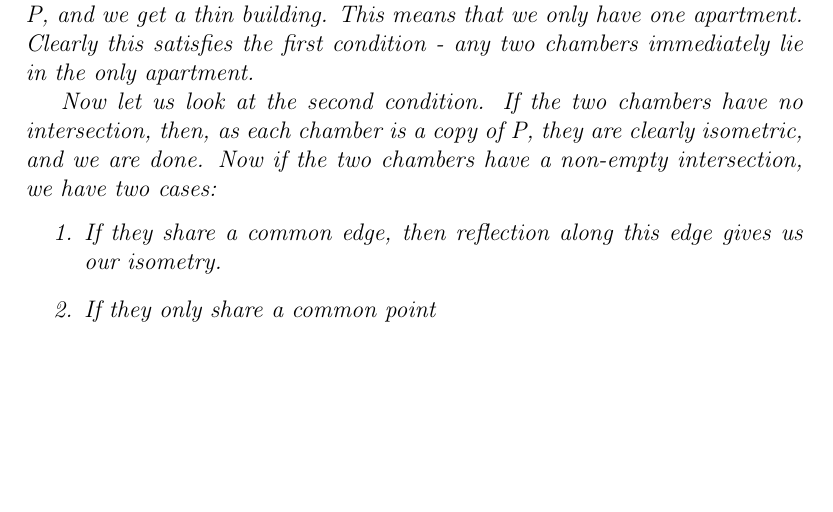
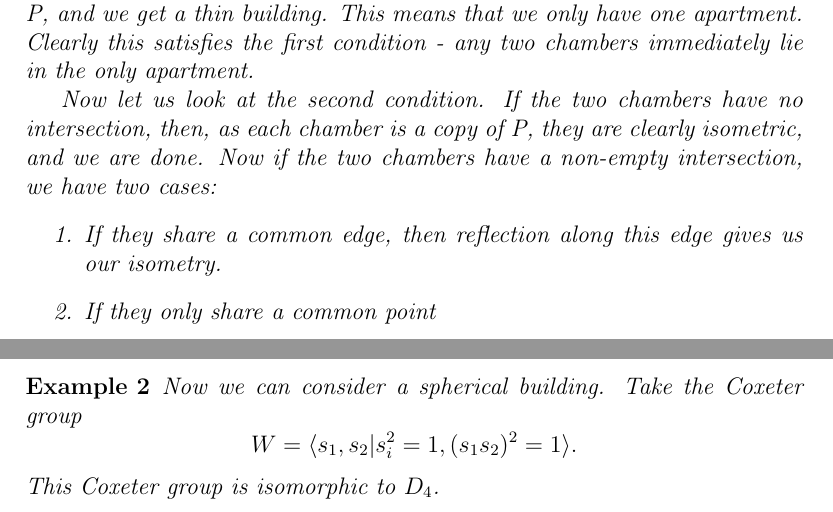
Before and after one commit to MeganMasters/Coxeter-Groups, a LaTeX document (Buildings/buildings.tex): part of the page before the commit and two parts of pages 1 and 2 of 2 after it, the two joined at a grey line, cut so that both start at the same text, the shorter picture padded with empty space. Compiled offline with pdfLaTeX.

Commit message:
Examples

```diff
--- a/Buildings/buildings.tex
+++ b/Buildings/buildings.tex
@@ -32,4 +32,10 @@
     \end{enumerate}
 \end{example}
 
+\begin{example}
+    Now we can consider a spherical building. Take the Coxeter group
+    \[W=\langle s_1,s_2 | s_i^2=1, (s_1s_2)^2=1\rangle.
+    \]
+    This Coxeter group is isomorphic to $D_4$.
+\end{example}
 \end{document}
```
Also changed, not shown: Buildings/buildings.pdf.
